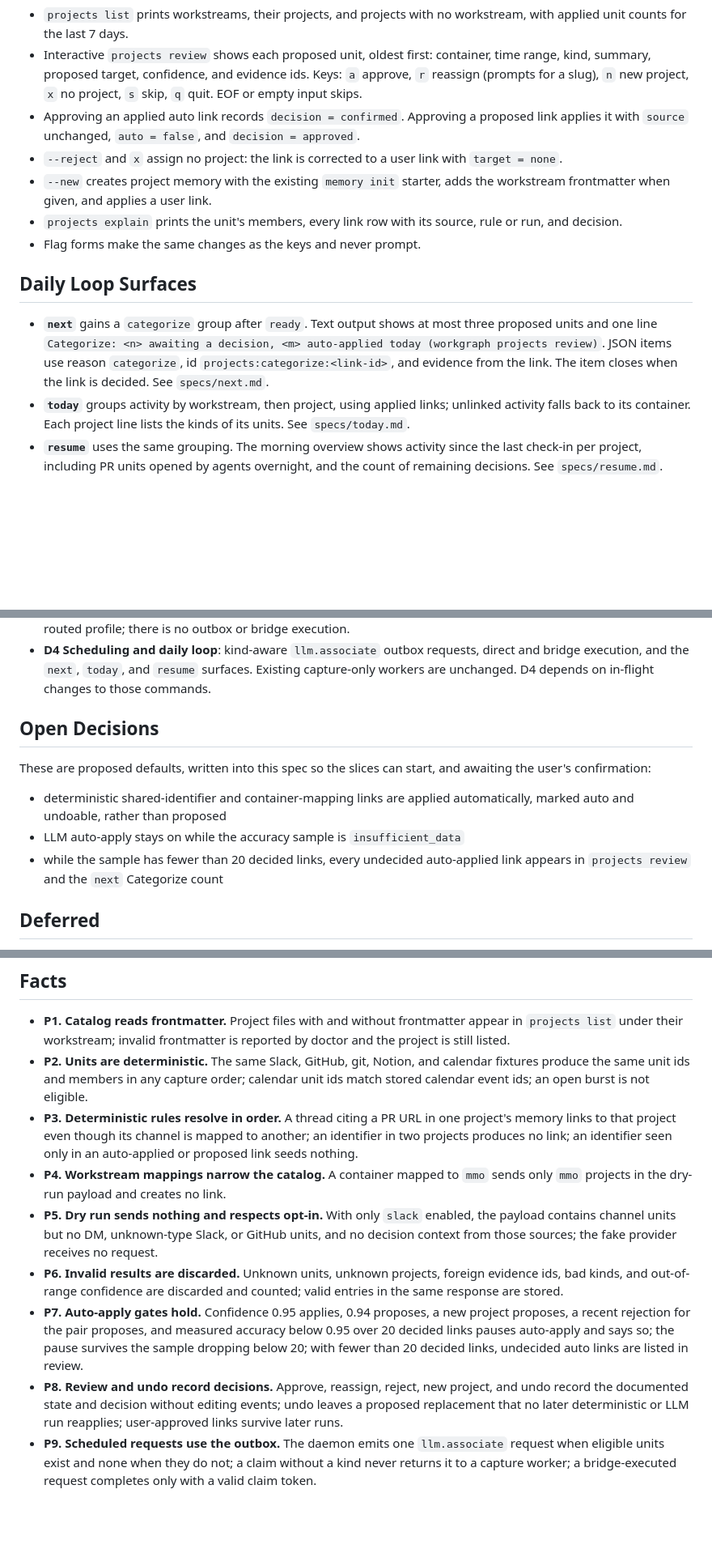
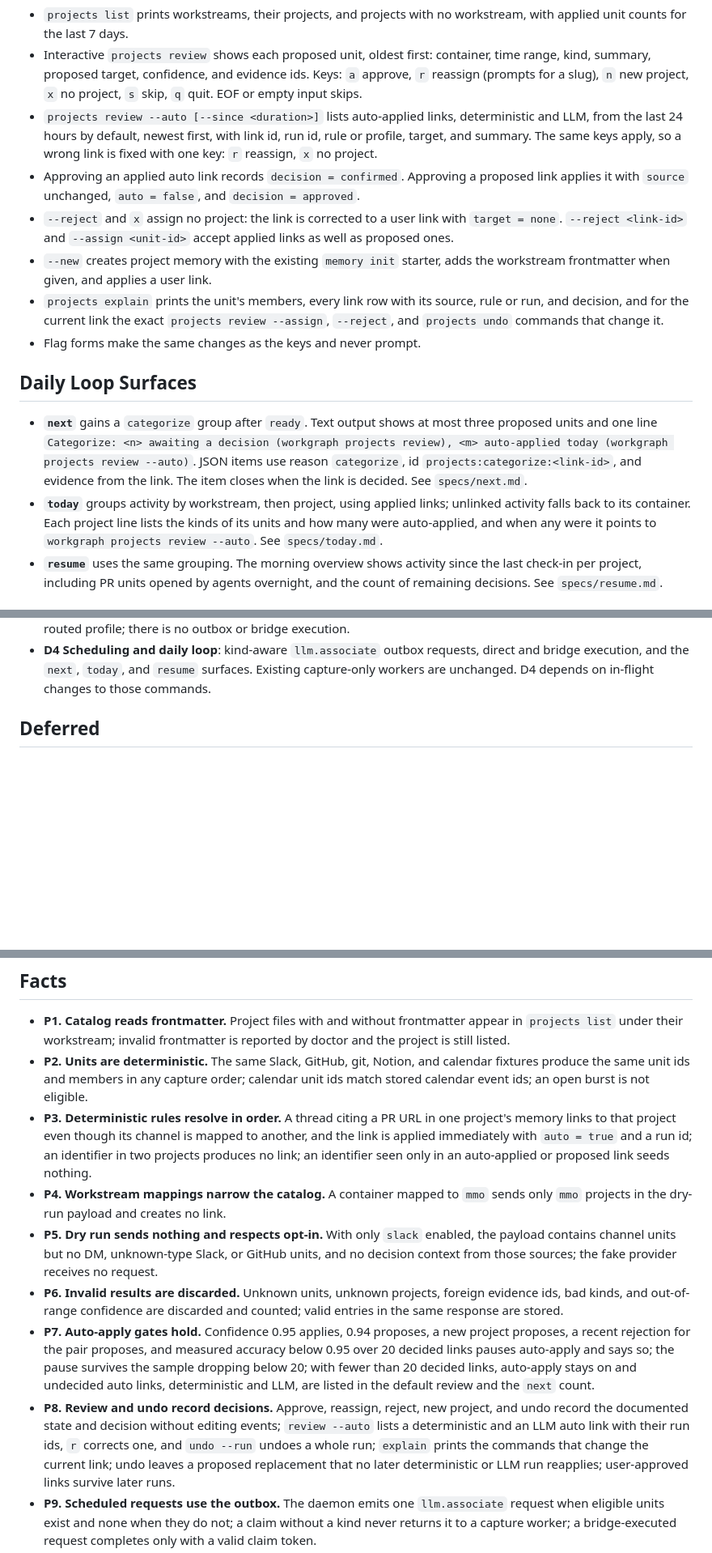
Before and after one commit to jystringfellow/workgraph, a Markdown page: specs/projects.md, 3 parts joined by grey strips. Shown at 81% size. GitHub-like rendering; blank space fills up the shorter version.

```diff
--- a/specs/projects.md
+++ b/specs/projects.md
@@ -401,28 +408,38 @@ workgraph projects explain <unit-id>
   container, time range, kind, summary, proposed target, confidence, and
   evidence ids. Keys: `a` approve, `r` reassign (prompts for a slug), `n` new
   project, `x` no project, `s` skip, `q` quit. EOF or empty input skips.
+- `projects review --auto [--since <duration>]` lists auto-applied links,
+  deterministic and LLM, from the last 24 hours by default, newest first, with
+  link id, run id, rule or profile, target, and summary. The same keys apply,
+  so a wrong link is fixed with one key: `r` reassign, `x` no project.
 - Approving an applied auto link records `decision = confirmed`. Approving a
   proposed link applies it with `source` unchanged, `auto = false`, and
   `decision = approved`.
 - `--reject` and `x` assign no project: the link is corrected to a user link
-  with `target = none`.
+  with `target = none`. `--reject <link-id>` and `--assign <unit-id>` accept
+  applied links as well as proposed ones.
 - `--new` creates project memory with the existing `memory init` starter,
   adds the workstream frontmatter when given, and applies a user link.
 - `projects explain` prints the unit's members, every link row with its
-  source, rule or run, and decision.
+  source, rule or run, and decision, and for the current link the exact
+  `projects review --assign`, `--reject`, and `projects undo` commands that
+  change it.
 - Flag forms make the same changes as the keys and never prompt.
 
 ## Daily Loop Surfaces
 
 - **`next`** gains a `categorize` group after `ready`. Text output shows at
   most three proposed units and one line `Categorize: <n> awaiting a
-  decision, <m> auto-applied today (workgraph projects review)`. JSON items
+  decision (workgraph projects review), <m> auto-applied today (workgraph
+  projects review --auto)`. JSON items
   use reason `categorize`, id `projects:categorize:<link-id>`, and evidence
   from the link. The item closes when the link is decided. See
   `specs/next.md`.
 - **`today`** groups activity by workstream, then project, using applied
   links; unlinked activity falls back to its container. Each project line
-  lists the kinds of its units. See `specs/today.md`.
+  lists the kinds of its units and how many were auto-applied, and when any
+  were it points to `workgraph projects review --auto`. See
+  `specs/today.md`.
 - **`resume`** uses the same grouping. The morning overview shows activity
   since the last check-in per project, including PR units opened by agents
   overnight, and the count of remaining decisions. See `specs/resume.md`.
@@ -442,18 +459,6 @@ workgraph projects explain <unit-id>
   requests, direct and bridge execution, and the `next`, `today`, and
   `resume` surfaces. Existing capture-only workers are unchanged. D4 depends
   on in-flight changes to those commands.
-
-## Open Decisions
-
-These are proposed defaults, written into this spec so the slices can start,
-and awaiting the user's confirmation:
-
-- deterministic shared-identifier and container-mapping links are applied
-  automatically, marked auto and undoable, rather than proposed
-- LLM auto-apply stays on while the accuracy sample is `insufficient_data`
-- while the sample has fewer than 20 decided links, every undecided
-  auto-applied link appears in `projects review` and the `next` Categorize
-  count
 
 ## Deferred
 
@@ -475,8 +480,9 @@ and awaiting the user's confirmation:
   not eligible.
 - **P3. Deterministic rules resolve in order.** A thread citing a PR URL in
   one project's memory links to that project even though its channel is
-  mapped to another; an identifier in two projects produces no link; an
-  identifier seen only in an auto-applied or proposed link seeds nothing.
+  mapped to another, and the link is applied immediately with `auto = true`
+  and a run id; an identifier in two projects produces no link; an identifier
+  seen only in an auto-applied or proposed link seeds nothing.
 - **P4. Workstream mappings narrow the catalog.** A container mapped to `mmo`
   sends only `mmo` projects in the dry-run payload and creates no link.
 - **P5. Dry run sends nothing and respects opt-in.** With only `slack`
@@ -490,10 +496,14 @@ and awaiting the user's confirmation:
   project proposes, a recent rejection for the pair proposes, and measured
   accuracy below 0.95 over 20 decided links pauses auto-apply and says so;
   the pause survives the sample dropping below 20; with fewer than 20
-  decided links, undecided auto links are listed in review.
+  decided links, auto-apply stays on and undecided auto links, deterministic
+  and LLM, are listed in the default review and the `next` count.
 - **P8. Review and undo record decisions.** Approve, reassign, reject, new
   project, and undo record the documented state and decision without editing
-  events; undo leaves a proposed replacement that no later deterministic or
+  events; `review --auto` lists a deterministic and an LLM auto link with
+  their run ids, `r` corrects one, and `undo --run` undoes a whole run;
+  `explain` prints the commands that change the current link; undo leaves a
+  proposed replacement that no later deterministic or
   LLM run reapplies; user-approved links survive later runs.
 - **P9. Scheduled requests use the outbox.** The daemon emits one
   `llm.associate` request when eligible units exist and none when they do
```
Also changed, not shown: other parts of specs/projects.md (+15 -8 lines), specs/next.md (+4 -3 lines).
